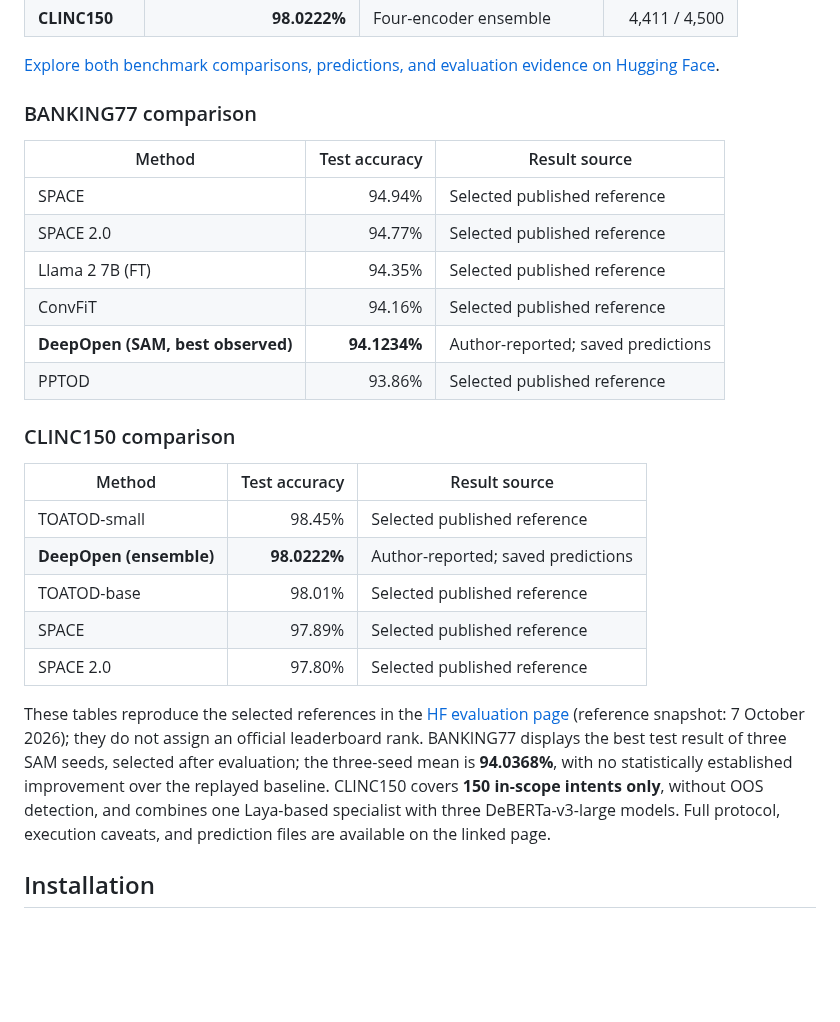
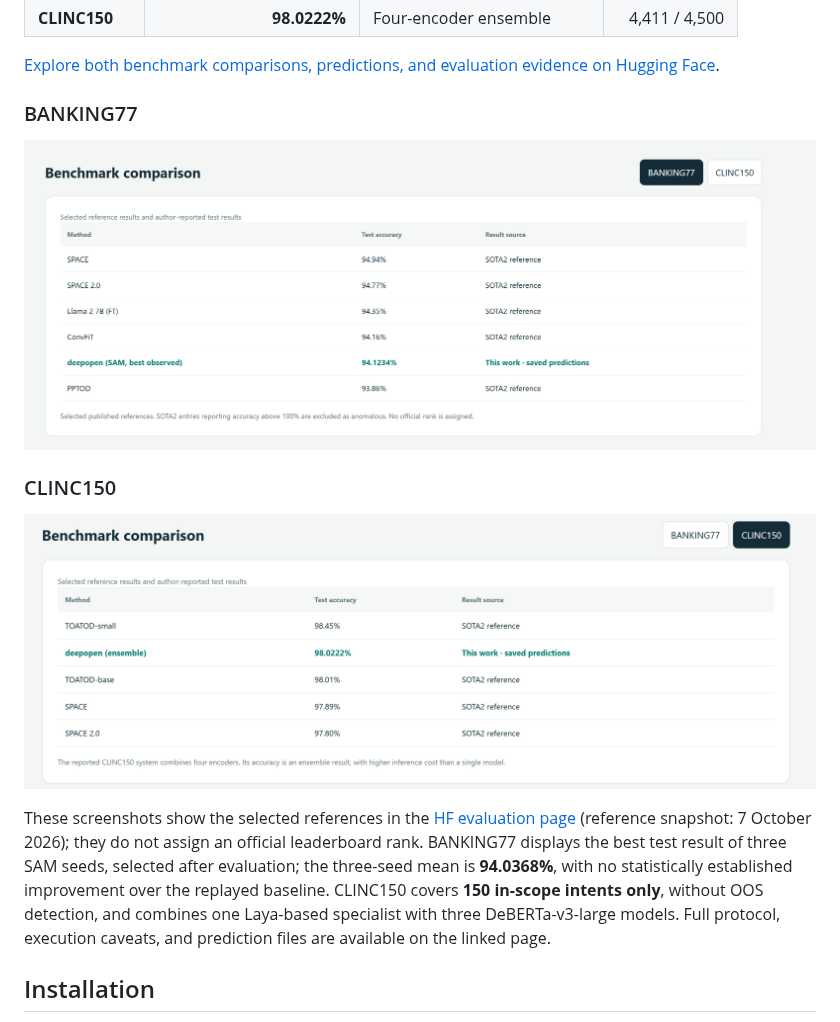
Before and after one commit to deepopen-com/deepopen, a Markdown page: README.md, the part around the change. Rendered like a GitHub page; pictures changed too: assets/banking77-hf-comparison.png (added), assets/clinc150-hf-comparison.png (added); blank space fills up the shorter version.

```diff
--- a/README.md
+++ b/README.md
@@ -24,28 +24,15 @@ DeepOpen combines a decision SDK, dataset-specific training strategies, and repr
 
 [Explore both benchmark comparisons, predictions, and evaluation evidence on Hugging Face](https://c41-laya-evaluation.static.hf.space/index.html?version=ensemble-2#comparison).
 
-### BANKING77 comparison
+### BANKING77
 
-| Method | Test accuracy | Result source |
-|---|---:|---|
-| SPACE | 94.94% | Selected published reference |
-| SPACE 2.0 | 94.77% | Selected published reference |
-| Llama 2 7B (FT) | 94.35% | Selected published reference |
-| ConvFiT | 94.16% | Selected published reference |
-| **DeepOpen (SAM, best observed)** | **94.1234%** | Author-reported; saved predictions |
-| PPTOD | 93.86% | Selected published reference |
+[![BANKING77 benchmark comparison: DeepOpen SAM 94.1234%, alongside selected published reference results](assets/banking77-hf-comparison.png)](https://c41-laya-evaluation.static.hf.space/index.html?version=ensemble-2#comparison)
 
-### CLINC150 comparison
+### CLINC150
 
-| Method | Test accuracy | Result source |
-|---|---:|---|
-| TOATOD-small | 98.45% | Selected published reference |
-| **DeepOpen (ensemble)** | **98.0222%** | Author-reported; saved predictions |
-| TOATOD-base | 98.01% | Selected published reference |
-| SPACE | 97.89% | Selected published reference |
-| SPACE 2.0 | 97.80% | Selected published reference |
+[![CLINC150 benchmark comparison: DeepOpen ensemble 98.0222%, alongside selected published reference results](assets/clinc150-hf-comparison.png)](https://c41-laya-evaluation.static.hf.space/index.html?version=ensemble-2#comparison)
 
-These tables reproduce the selected references in the [HF evaluation page](https://c41-laya-evaluation.static.hf.space/index.html?version=ensemble-2#comparison) (reference snapshot: 7 October 2026); they do not assign an official leaderboard rank. BANKING77 displays the best test result of three SAM seeds, selected after evaluation; the three-seed mean is **94.0368%**, with no statistically established improvement over the replayed baseline. CLINC150 covers **150 in-scope intents only**, without OOS detection, and combines one Laya-based specialist with three DeBERTa-v3-large models. Full protocol, execution caveats, and prediction files are available on the linked page.
+These screenshots show the selected references in the [HF evaluation page](https://c41-laya-evaluation.static.hf.space/index.html?version=ensemble-2#comparison) (reference snapshot: 7 October 2026); they do not assign an official leaderboard rank. BANKING77 displays the best test result of three SAM seeds, selected after evaluation; the three-seed mean is **94.0368%**, with no statistically established improvement over the replayed baseline. CLINC150 covers **150 in-scope intents only**, without OOS detection, and combines one Laya-based specialist with three DeBERTa-v3-large models. Full protocol, execution caveats, and prediction files are available on the linked page.
 
 ## Installation
 
```
Also changed, not shown: readme-cn.md (+5 -18 lines).
